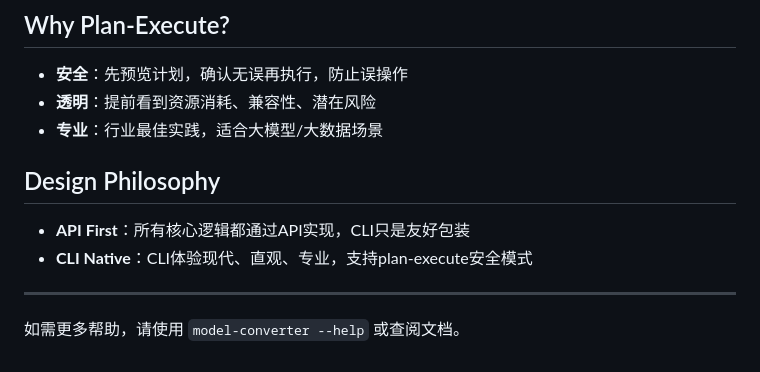
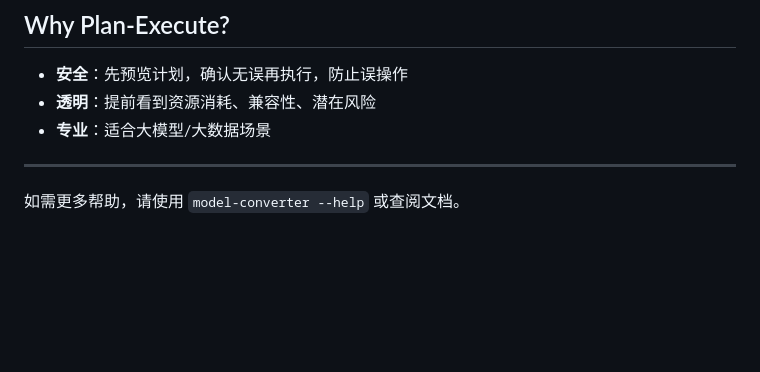
Before and after one commit to duoyuncloud/ModelConverterTool, a Markdown page: README.md, the part around the change. GitHub-like rendering; blank space fills up the shorter version.

Commit message:
refine README

```diff
--- a/README.md
+++ b/README.md
@@ -275,12 +275,7 @@ print(result.success, result.output_path)
 ## Why Plan-Execute?
 - **安全**：先预览计划，确认无误再执行，防止误操作
 - **透明**：提前看到资源消耗、兼容性、潜在风险
-- **专业**：行业最佳实践，适合大模型/大数据场景
-
-## Design Philosophy
-- **API First**：所有核心逻辑都通过API实现，CLI只是友好包装
-- **CLI Native**：CLI体验现代、直观、专业，支持plan-execute安全模式
-
+- **专业**：适合大模型/大数据场景
 ---
 
 如需更多帮助，请使用 `model-converter --help` 或查阅文档。
```
